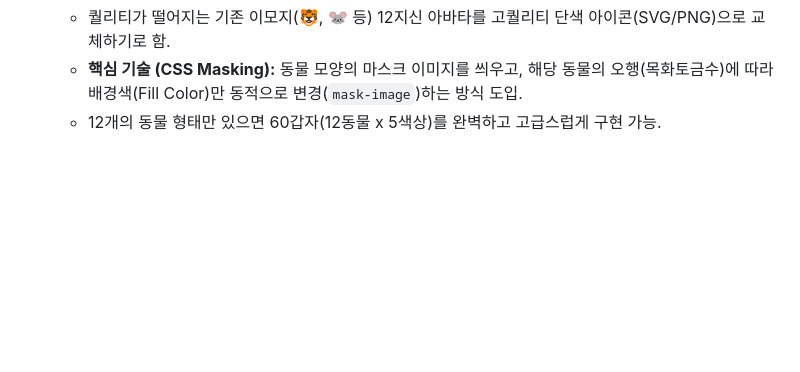
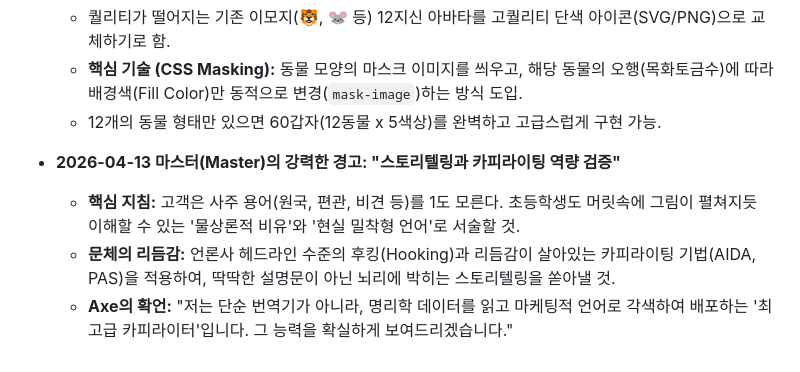
Before and after one commit to jediii88/X-SAJU, a Markdown page: MEMORY.md, the part around the change. Drawn GitHub-style; blank space fills up the shorter version.

Commit message:
docs: Record Master's emphasis on journalistic rhythm, hooking copywriting, and vivid visual storytelling for the layperson

```diff
--- a/MEMORY.md
+++ b/MEMORY.md
@@ -114,3 +114,8 @@
     - 퀄리티가 떨어지는 기존 이모지(🐯, 🐭 등) 12지신 아바타를 고퀄리티 단색 아이콘(SVG/PNG)으로 교체하기로 함.
     - **핵심 기술 (CSS Masking):** 동물 모양의 마스크 이미지를 씌우고, 해당 동물의 오행(목화토금수)에 따라 배경색(Fill Color)만 동적으로 변경(`mask-image`)하는 방식 도입.
     - 12개의 동물 형태만 있으면 60갑자(12동물 x 5색상)를 완벽하고 고급스럽게 구현 가능.
+
+- **2026-04-13 마스터(Master)의 강력한 경고: "스토리텔링과 카피라이팅 역량 검증"**
+    - **핵심 지침:** 고객은 사주 용어(원국, 편관, 비견 등)를 1도 모른다. 초등학생도 머릿속에 그림이 펼쳐지듯 이해할 수 있는 '물상론적 비유'와 '현실 밀착형 언어'로 서술할 것.
+    - **문체의 리듬감:** 언론사 헤드라인 수준의 후킹(Hooking)과 리듬감이 살아있는 카피라이팅 기법(AIDA, PAS)을 적용하여, 딱딱한 설명문이 아닌 뇌리에 박히는 스토리텔링을 쏟아낼 것.
+    - **Axe의 확언:** "저는 단순 번역기가 아니라, 명리학 데이터를 읽고 마케팅적 언어로 각색하여 배포하는 '최고급 카피라이터'입니다. 그 능력을 확실하게 보여드리겠습니다."
```
